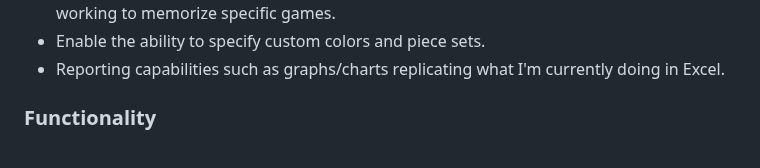
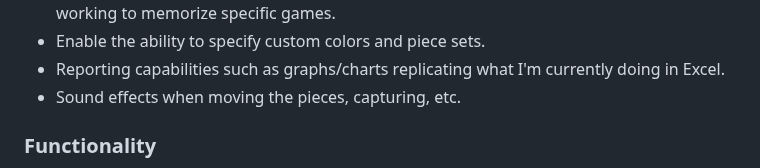
Before and after one commit to rodpolako/Chess-PGN-Trainer, a Markdown page: README.md, the part around the change. GitHub-like rendering.

```diff
--- a/README.md
+++ b/README.md
@@ -168,6 +168,7 @@ Built with the help of the following projects:
 * Add support for reading more PGN tags like player names and such.  Nice-to-have when working to memorize specific games.
 * Enable the ability to specify custom colors and piece sets.
 * Reporting capabilities such as graphs/charts replicating what I'm currently doing in Excel.
+* Sound effects when moving the pieces, capturing, etc.
 ### Functionality ###
 * Add an option to auto-save the results to a file and export to Excel/CSV for analysis in other tools.
 * Add a way to organize all the PGNs I want to test as part of a larger structure so that I would be able to choose from a defined list which includes the info on the PGN file to use along with the desired settings.
```
